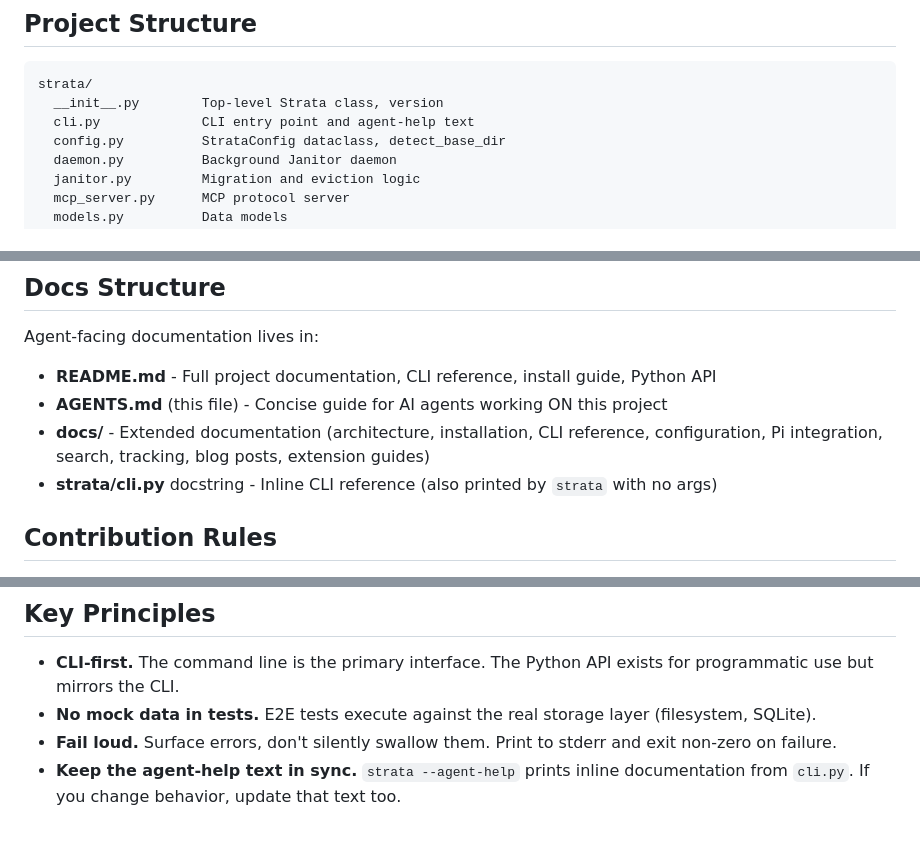
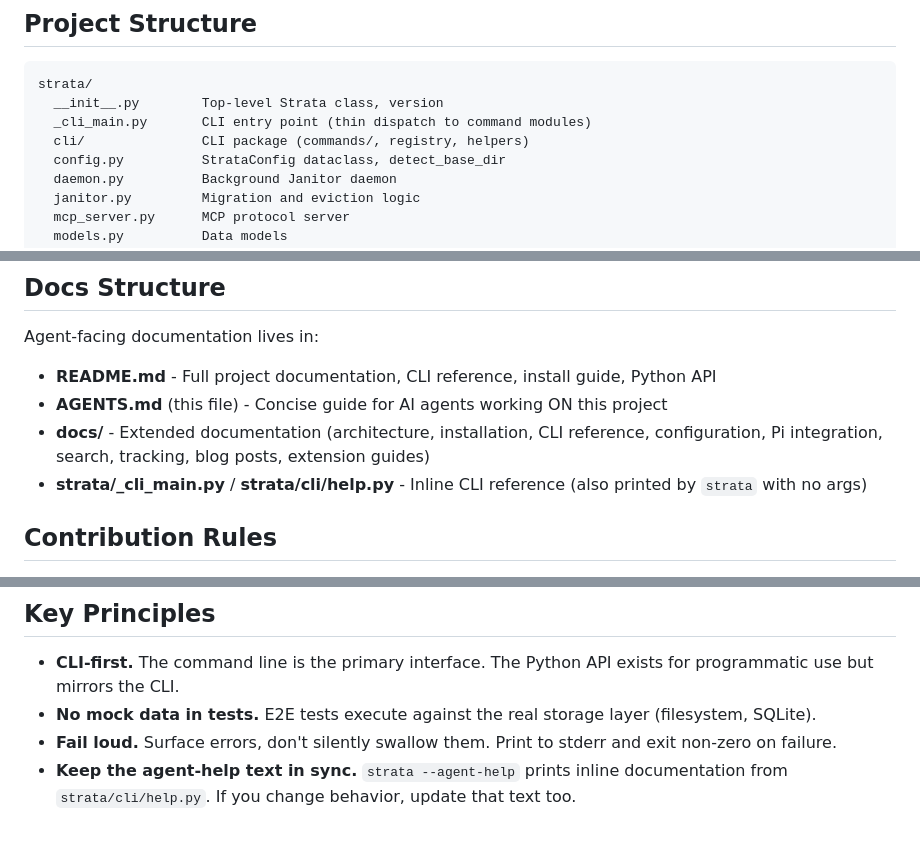
Before and after one commit to jeremykamber/strata-memory, a Markdown page: AGENTS.md, 3 parts joined by grey strips. GitHub-like rendering.

````diff
--- a/AGENTS.md
+++ b/AGENTS.md
@@ -159,7 +159,8 @@ with Strata() as s:
 ```
 strata/
   __init__.py        Top-level Strata class, version
-  cli.py             CLI entry point and agent-help text
+  _cli_main.py       CLI entry point (thin dispatch to command modules)
+  cli/               CLI package (commands/, registry, helpers)
   config.py          StrataConfig dataclass, detect_base_dir
   daemon.py          Background Janitor daemon
   janitor.py         Migration and eviction logic
@@ -195,7 +196,7 @@ Agent-facing documentation lives in:
 - **README.md**  -  Full project documentation, CLI reference, install guide, Python API
 - **AGENTS.md** (this file)  -  Concise guide for AI agents working ON this project
 - **docs/**  -  Extended documentation (architecture, installation, CLI reference, configuration, Pi integration, search, tracking, blog posts, extension guides)
-- **strata/cli.py** docstring  -  Inline CLI reference (also printed by `strata` with no args)
+- **strata/_cli_main.py** / **strata/cli/help.py**  -  Inline CLI reference (also printed by `strata` with no args)
 
 ## Contribution Rules
 
@@ -220,4 +221,4 @@ Agent-facing documentation lives in:
 - **CLI-first.** The command line is the primary interface. The Python API exists for programmatic use but mirrors the CLI.
 - **No mock data in tests.** E2E tests execute against the real storage layer (filesystem, SQLite).
 - **Fail loud.** Surface errors, don't silently swallow them. Print to stderr and exit non-zero on failure.
-- **Keep the agent-help text in sync.** `strata --agent-help` prints inline documentation from `cli.py`. If you change behavior, update that text too.
+- **Keep the agent-help text in sync.** `strata --agent-help` prints inline documentation from `strata/cli/help.py`. If you change behavior, update that text too.
````
Also changed, not shown: CONTRIBUTING.md (+1 -1 lines), docs/philosophy-mapping.md (+7 -7 lines).
